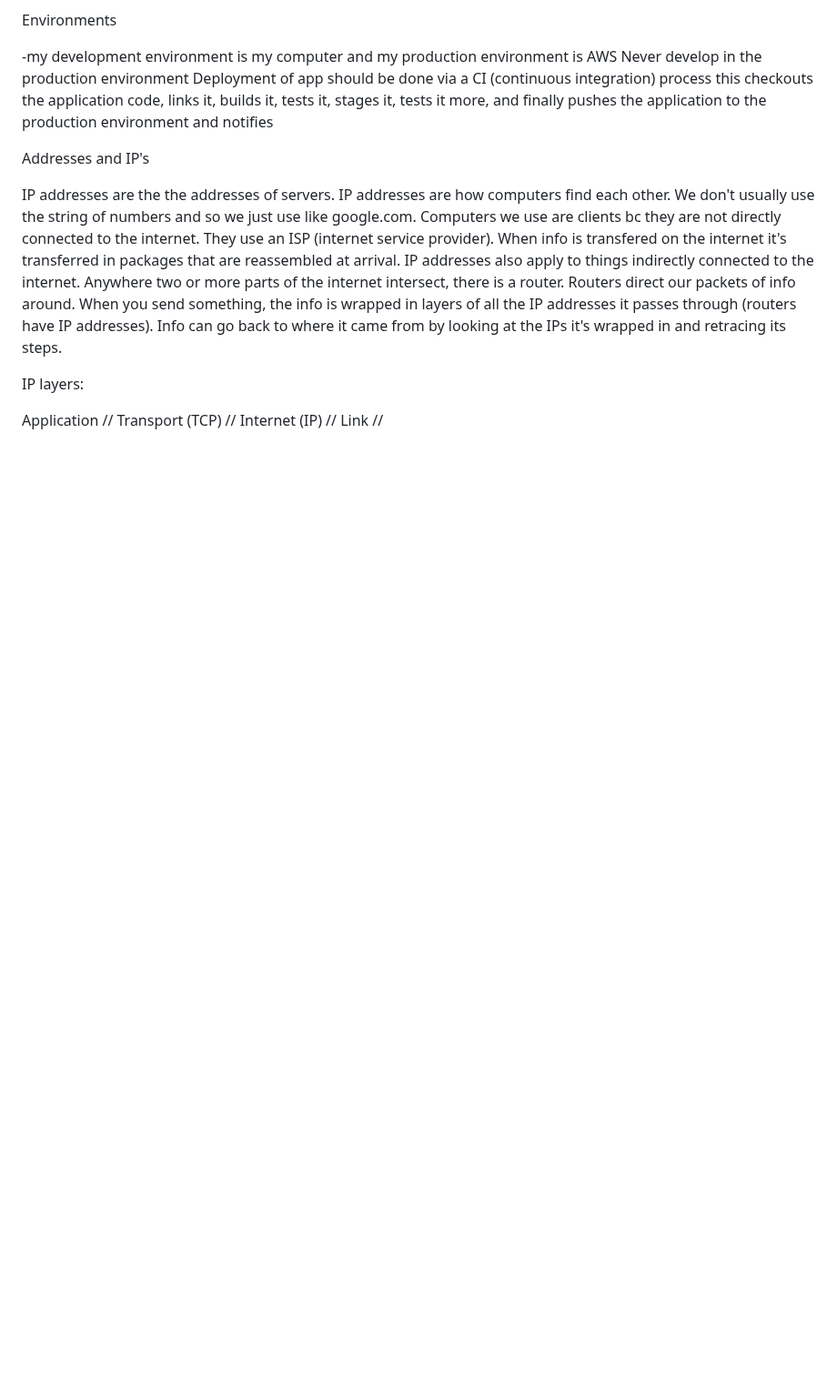
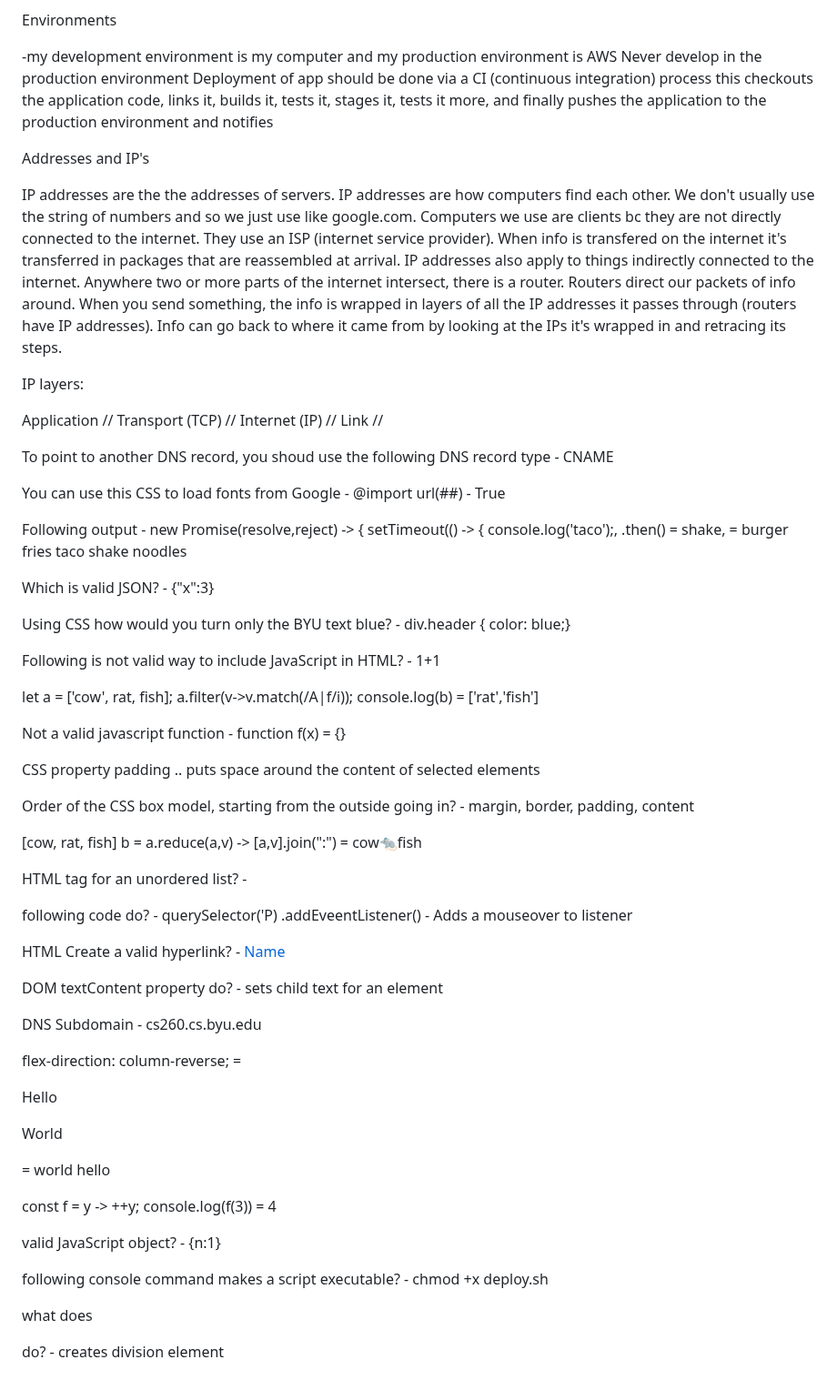
Before and after one commit to Doddlebopper/startup, a Markdown page: README.md, the part around the change. Shown at 91% size. Drawn GitHub-style; blank space fills up the shorter version.

```diff
--- a/README.md
+++ b/README.md
@@ -50,3 +50,45 @@ IP addresses are the the addresses of servers. IP addresses are how computers fi
 IP layers:
 
 Application // Transport (TCP) // Internet (IP) // Link //
+
+To point to another DNS record, you shoud use the following DNS record type - CNAME
+
+You can use this CSS to load fonts from Google - @import url(##) - True
+
+Following output - new Promise(resolve,reject) -> { setTimeout(() -> { console.log('taco');, .then() = shake, = burger fries taco shake noodles
+
+Which is valid JSON? - {"x":3}
+
+Using CSS how would you turn only the BYU text blue? - div.header { color: blue;}
+
+Following is not valid way to include JavaScript in HTML? - <javascript>1+1</javascript>
+
+let a = ['cow', rat, fish]; a.filter(v->v.match(/A|f/i)); console.log(b) = ['rat','fish']
+
+Not a valid javascript function - function f(x) = {}
+
+CSS property padding .. puts space around the content of selected elements
+
+Order of the CSS box model, starting from the outside going in? - margin, border, padding, content
+
+[cow, rat, fish] b = a.reduce(a,v) -> [a,v].join(":") = cow:rat:fish
+
+HTML tag for an unordered list? - <ul>
+
+following code do? - querySelector('P) .addEveentListener() - Adds a mouseover to listener
+
+HTML Create a valid hyperlink? - <a href="https:...">Name</a>
+
+DOM textContent property do? - sets child text for an element
+
+DNS Subdomain - cs260.cs.byu.edu
+
+flex-direction: column-reverse; = <p>Hello</p><p>World</p> = world hello
+
+const f = y -> ++y; console.log(f(3)) = 4
+
+valid JavaScript object? - {n:1}
+
+following console command makes a script executable? - chmod +x deploy.sh
+
+what does <div> do? - creates division element
```
